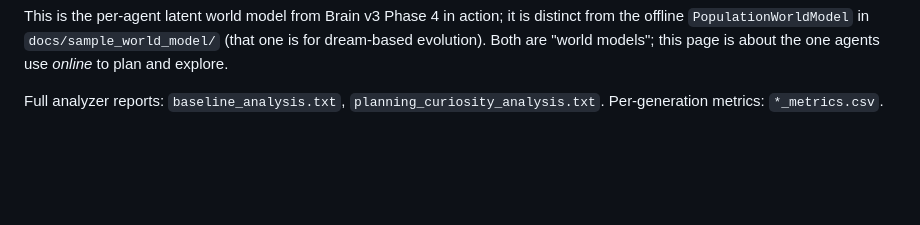
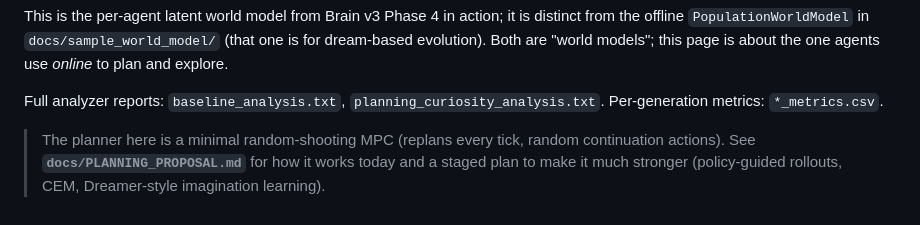
Before and after one commit to starkdv/emergent-world-model-sandbox, a Markdown page: docs/sample_planning_curiosity/README.md, the part around the change. GitHub-like rendering; blank space fills up the shorter version.

```diff
--- a/docs/sample_planning_curiosity/README.md
+++ b/docs/sample_planning_curiosity/README.md
@@ -85,3 +85,8 @@ about the one agents use *online* to plan and explore.
 
 Full analyzer reports: `baseline_analysis.txt`, `planning_curiosity_analysis.txt`.
 Per-generation metrics: `*_metrics.csv`.
+
+> The planner here is a minimal random-shooting MPC (replans every tick, random
+> continuation actions). See **`docs/PLANNING_PROPOSAL.md`** for how it works
+> today and a staged plan to make it much stronger (policy-guided rollouts, CEM,
+> Dreamer-style imagination learning).
```
Also changed, not shown: CHANGELOG.md (+16 -0 lines), docs/PLANNING_PROPOSAL.md (added, +325 -0 lines).
